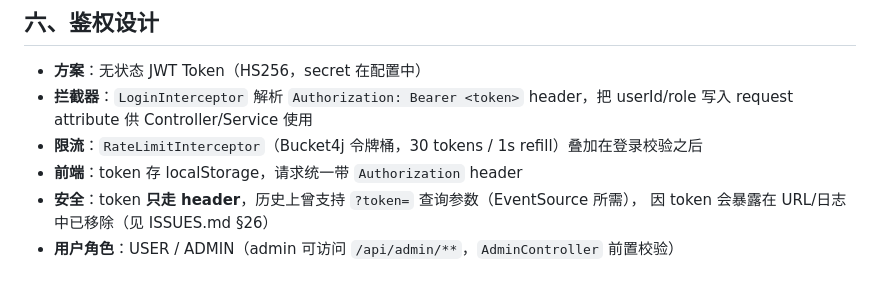
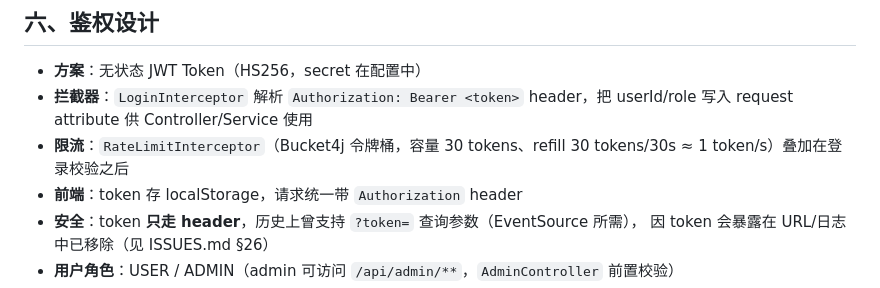
Before and after one commit to 34204002/jiang_I-agent, a Markdown page: md/DESIGN.md, the part around the change. GitHub-like rendering.

```diff
--- a/md/DESIGN.md
+++ b/md/DESIGN.md
@@ -325,7 +325,7 @@ MATCH (c:Concept) WHERE c.name =~ '.*Redis.*' RETURN c LIMIT 20
 - **方案**：无状态 JWT Token（HS256，secret 在配置中）
 - **拦截器**：`LoginInterceptor` 解析 `Authorization: Bearer <token>` header，把
   userId/role 写入 request attribute 供 Controller/Service 使用
-- **限流**：`RateLimitInterceptor`（Bucket4j 令牌桶，30 tokens / 1s refill）叠加在登录校验之后
+- **限流**：`RateLimitInterceptor`（Bucket4j 令牌桶，容量 30 tokens、refill 30 tokens/30s ≈ 1 token/s）叠加在登录校验之后
 - **前端**：token 存 localStorage，请求统一带 `Authorization` header
 - **安全**：token **只走 header**，历史上曾支持 `?token=` 查询参数（EventSource 所需），
   因 token 会暴露在 URL/日志中已移除（见 ISSUES.md §26）
```
Also changed, not shown: README.md (+3 -3 lines), md/PROJECT.md (+1 -1 lines).
